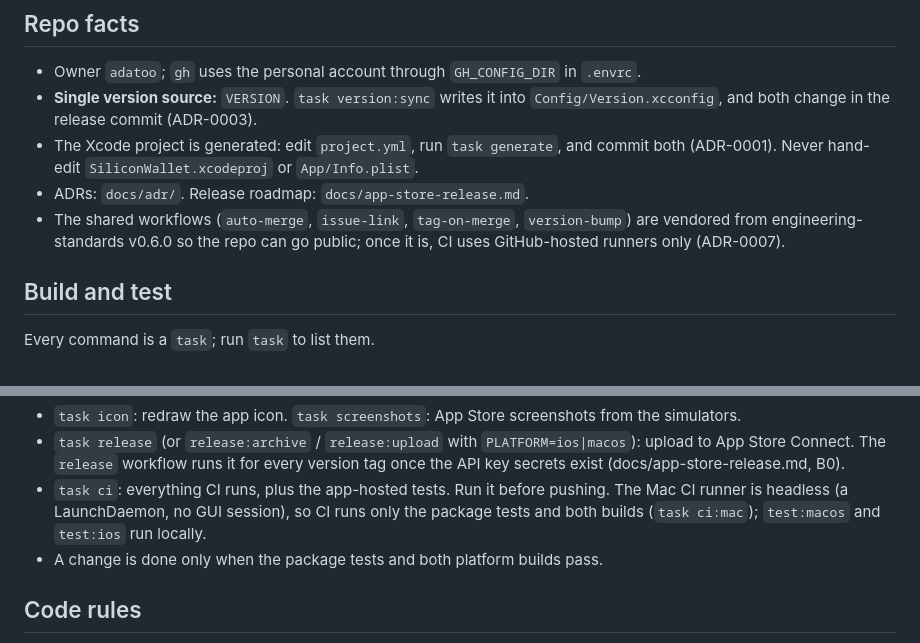
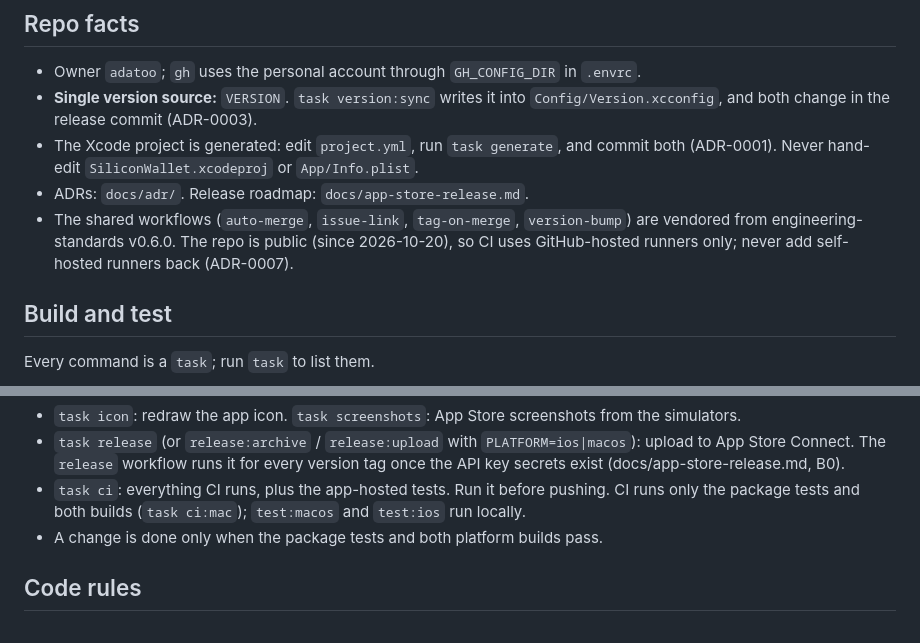
Before and after one commit to adatoo/silicon-wallet, a Markdown page: AGENTS.md, 2 parts joined by grey strips. Rendered like a GitHub page.

```diff
--- a/AGENTS.md
+++ b/AGENTS.md
@@ -14,8 +14,8 @@ Git workflow and general project hygiene follow the user-level engineering stand
   (ADR-0001). Never hand-edit `SiliconWallet.xcodeproj` or `App/Info.plist`.
 - ADRs: `docs/adr/`. Release roadmap: `docs/app-store-release.md`.
 - The shared workflows (`auto-merge`, `issue-link`, `tag-on-merge`, `version-bump`) are vendored
-  from engineering-standards v0.6.0 so the repo can go public; once it is, CI uses
-  GitHub-hosted runners only (ADR-0007).
+  from engineering-standards v0.6.0. The repo is public (since 2026-10-20), so CI uses
+  GitHub-hosted runners only; never add self-hosted runners back (ADR-0007).
 
 ## Build and test
 Every command is a `task`; run `task` to list them.
@@ -32,8 +32,8 @@ Every command is a `task`; run `task` to list them.
   App Store Connect. The `release` workflow runs it for every version tag once the API key
   secrets exist (docs/app-store-release.md, B0).
 - `task ci`: everything CI runs, plus the app-hosted tests. Run it before pushing.
-  The Mac CI runner is headless (a LaunchDaemon, no GUI session), so CI runs only the
-  package tests and both builds (`task ci:mac`); `test:macos` and `test:ios` run locally.
+  CI runs only the package tests and both builds (`task ci:mac`); `test:macos` and
+  `test:ios` run locally.
 - A change is done only when the package tests and both platform builds pass.
 
 ## Code rules
```
Also changed, not shown: docs/app-store-release.md (+8 -4 lines).
